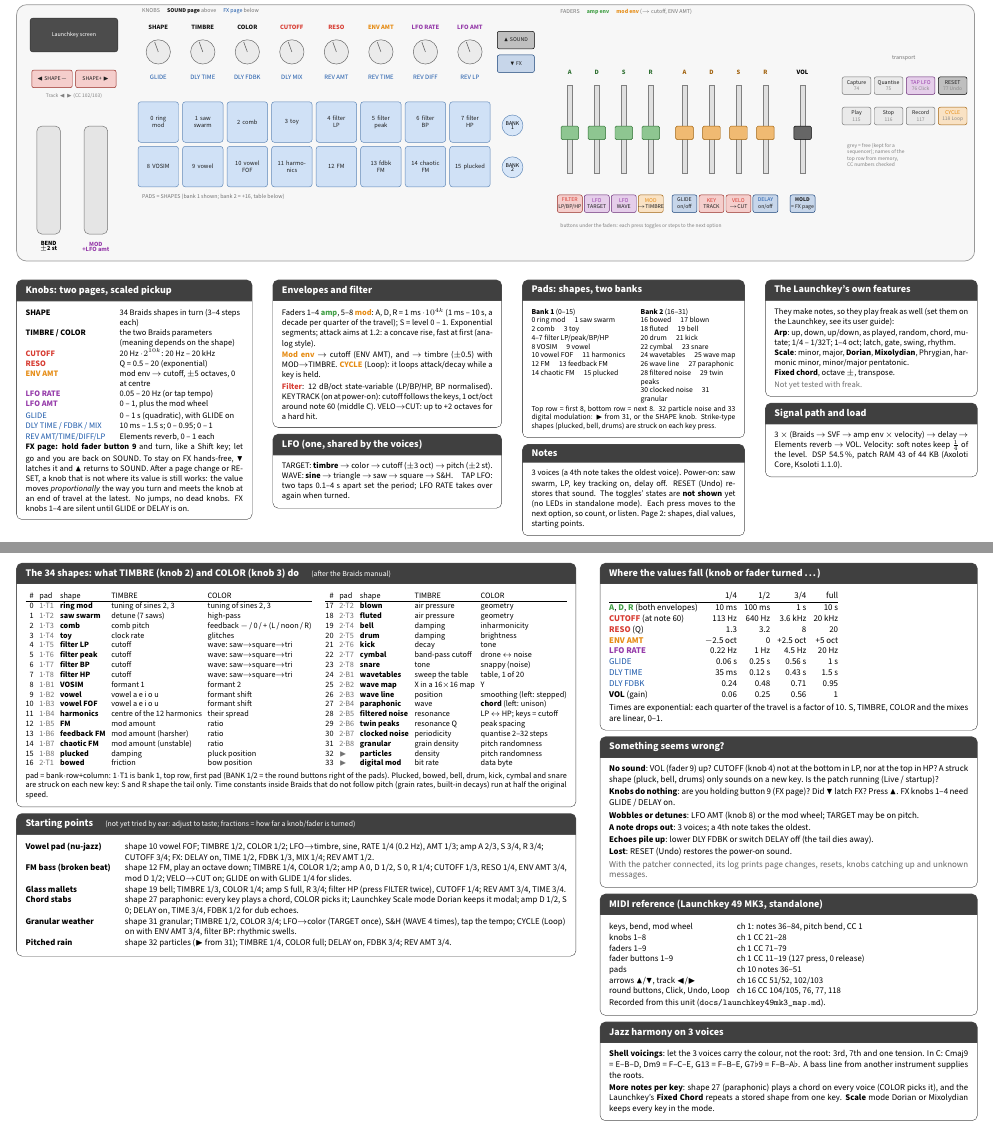
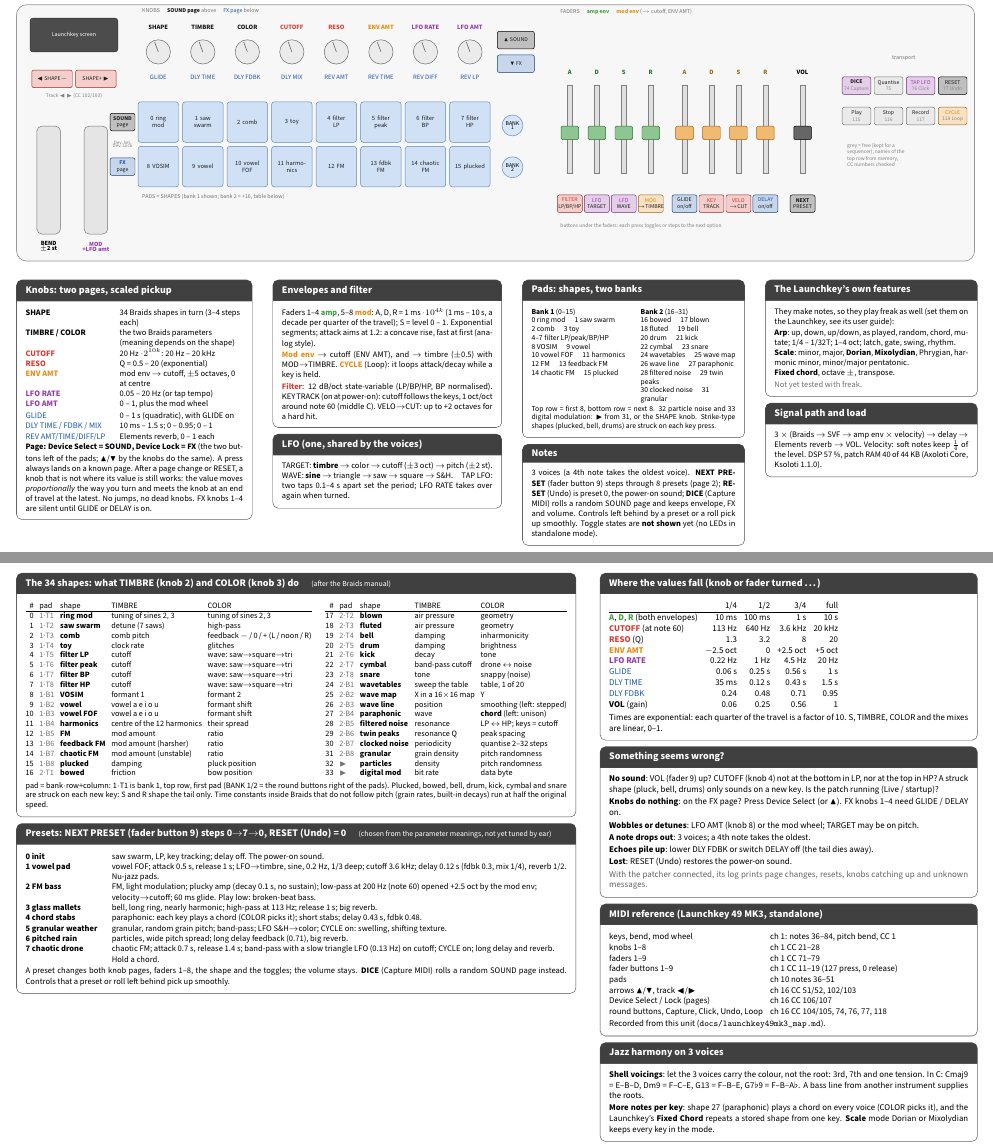
Before and after one commit to ndlopes-github/axoloti-playground, a LaTeX document (docs/cheatsheet.tex): two parts of pages 1 and 2 of 2, joined at a grey line, cut so that both start at the same text. Compiled offline with pdfLaTeX.

Commit message:
Pages on Device Select/Lock; button 9 = next preset; Capture = dice; fader pickup
Requested: free button 9 from page switching; Device Select (CC 106) = SOUND,
Device Lock (CC 107) = FX (arrows 51/52 kept as aliases); button 9 = a reset,
sequential presets or a randomizer. Now: button 9 steps through 8 presets
(the cheat sheet's starting points made real), Undo = preset 0, Capture MIDI
(CC 74) = dice (random SOUND page in musical ranges; envelope, FX and volume
kept).

- Faders get the same scaled pickup as the knobs (one follow() for both),
  so a preset never makes a fader jump; the volume fader is not in presets.
- scaled() now rounds away from the stored value on both branches: the
  first step from the anchor always moves; still monotone, f(a)=s, f(0)=0,
  f(127)=127 (exhaustive test).
- Braids compiled at -Os via pragma: 24 -> 17 KB; freak_v1 now 40.2 KB of
  44 KB SRAM1 and 57 % DSP (was 43.3 KB, 54.5 %).
- Event log names the CC behind each page change (to confirm 106/107 on the
  unit), presets, dice rolls, faders catching up.
- Cheat sheet: page buttons left of the pads, NEXT PRESET, DICE, preset list.

```diff
--- a/docs/cheatsheet.tex
+++ b/docs/cheatsheet.tex
@@ -98,6 +98,10 @@
   \pad{0}{0}{8 VOSIM}      \pad{1}{0}{9 vowel}    \pad{2}{0}{10 vowel\\FOF} \pad{3}{0}{11 harmo-\\nics}
   \pad{4}{0}{12 FM}        \pad{5}{0}{13 fdbk\\FM}  \pad{6}{0}{14 chaotic\\FM} \pad{7}{0}{15 plucked}
   \node[font=\fontsize{5}{6}\selectfont, text=black!55, anchor=west] at (36,19) {PADS = SHAPES (bank 1 shown; bank 2 = +16, table below)};
+  % Device Select / Device Lock (CC 106/107): the knob pages
+  \btn{31.4}{41.2}{\textbf{SOUND}\\page}{black}{7.4}
+  \btn{31.4}{28}{\textbf{\FX{FX}}\\page}{fxc}{7.4}
+  \node[font=\fontsize{4.2}{4.6}\selectfont, text=black!50, align=center] at (31.4,34.6) {Dev.\,Sel.\\[-0.5mm]Dev.\,Lock};
   \draw[fill=padc!30!white, draw=padc!80!black] (147,40.2) circle (3.1);
   \draw[fill=padc!30!white, draw=padc!80!black] (147,27.8) circle (3.1);
   \node[font=\fontsize{4.9}{5.4}\selectfont, align=center] at (147,40.2) {BANK\\[-0.8mm]1};
@@ -118,12 +122,12 @@
   \btn{206}{17}{\textcolor{fltc}{KEY}\\TRACK}{fltc}{7.4}
   \btn{214}{17}{\textcolor{fltc}{VELO}\\\(\to\)CUT}{fltc}{7.4}
   \btn{222}{17}{\FX{DELAY}\\on/off}{fxc}{7.4}
-  \btn{233}{17}{\textbf{HOLD}\\= FX page}{fxc}{7.4}
+  \btn{233}{17}{\textbf{NEXT}\\PRESET}{black}{7.4}
   \node[font=\fontsize{4.6}{5}\selectfont, text=black!50, anchor=west] at (160,10.5) {buttons under the faders: each press toggles or steps to the next option};
 
   % ---- transport (ch 16)
   \node[font=\fontsize{5}{6}\selectfont, text=black!55] at (263,60) {transport};
-  \btn{249}{52}{Capture\\\cc{74}}{freec}{8.5}
+  \btn{249}{52}{\textbf{DICE}\\\cc{74 Capture}}{lfoc}{8.5}
   \btn{258.5}{52}{Quantise\\\cc{75}}{freec}{8.5}
   \btn{268}{52}{\textcolor{lfoc}{TAP LFO}\\\cc{76 Click}}{lfoc}{8.5}
   \btn{277.5}{52}{RESET\\\cc{77 Undo}}{black}{8.5}
@@ -151,8 +155,8 @@
 \FX{REV AMT/TIME/DIFF/LP} & Elements reverb, 0 -- 1 each \\
 \end{tabularx}
 \vspace{0.6mm}
-\textbf{FX page: hold fader button 9} and turn, like a Shift key; let go and you are back on SOUND.
-To stay on FX hands-free, \(\blacktriangledown\) latches it and \(\blacktriangle\) returns to SOUND.
+\textbf{Page: Device Select = SOUND, Device Lock = FX} (the two buttons left of the pads;
+\(\blacktriangle\)/\(\blacktriangledown\) by the knobs do the same). A press always lands on a known page.
 After a page change or RESET, a knob that is not where its value is still works: the value moves
 \emph{proportionally} the way you turn and meets the knob at an end of travel at the latest. No jumps, no dead knobs.
 FX knobs 1--4 are silent until GLIDE or DELAY is on.
@@ -194,9 +198,10 @@
 are struck on each key press.
 \end{card}
 \begin{card}{Notes}
-3 voices (a 4th note takes the oldest voice). Power-on: saw swarm, LP, key tracking on, delay off.
-RESET (Undo) restores that sound. The toggles' states are \textbf{not shown} yet (no LEDs in standalone
-mode). Each press moves to the next option, so count, or listen. Page 2: shapes, dial values, starting points.
+3 voices (a 4th note takes the oldest voice). \textbf{NEXT PRESET} (fader button 9) steps through
+8 presets (page 2); \textbf{RESET} (Undo) is preset 0, the power-on sound; \textbf{DICE} (Capture MIDI)
+rolls a random SOUND page and keeps envelope, FX and volume. Controls left behind by a preset or a roll
+pick up smoothly. Toggle states are \textbf{not shown} yet (no LEDs in standalone mode).
 \end{card}
 \end{minipage}\hfill
 \begin{minipage}[t]{63mm}\vspace{0pt}
@@ -212,7 +217,7 @@
 \begin{card}{Signal path and load}
 3 \(\times\) (Braids \(\to\) SVF \(\to\) amp env \(\times\) velocity) \(\to\) delay \(\to\)
 Elements reverb \(\to\) VOL. Velocity: soft notes keep \(\frac14\) of the level.
-DSP 54.5\,\%, patch RAM 43 of 44 KB (Axoloti Core, Ksoloti 1.1.0).
+DSP 57\,\%, patch RAM 40 of 44 KB (Axoloti Core, Ksoloti 1.1.0).
 \end{card}
 \end{minipage}
 
@@ -273,21 +278,23 @@
 Time constants inside Braids that do not follow pitch (grain rates, built-in decays) run at half the original speed.
 \end{card}
 
-\begin{card}{Starting points \quad\textmd{\fontsize{6.5}{7}\selectfont (not yet tried by ear: adjust to taste; fractions = how far a knob/fader is turned)}}
-\fontsize{7.4}{9.0}\selectfont
+\begin{card}{Presets: NEXT PRESET (fader button 9) steps 0\(\to\)7\(\to\)0, RESET (Undo) = 0 \quad\textmd{\fontsize{6.5}{7}\selectfont (chosen from the parameter meanings, not yet tuned by ear)}}
+\fontsize{7.2}{8.7}\selectfont
 \begin{tabularx}{\linewidth}{@{}>{\bfseries}l L@{}}
-Vowel pad (nu-jazz) & shape 10 vowel FOF; TIMBRE 1/2, COLOR 1/2; LFO\(\to\)timbre, sine, RATE 1/4 (0.2 Hz), AMT 1/3;
-amp A 2/3, S 3/4, R 3/4; CUTOFF 3/4; FX: DELAY on, TIME 1/2, FDBK 1/3, MIX 1/4; REV AMT 1/2. \\
-FM bass (broken beat) & shape 12 FM, play an octave down; TIMBRE 1/4, COLOR 1/2; amp A 0, D 1/2, S 0, R 1/4;
-CUTOFF 1/3, RESO 1/4, ENV AMT 3/4, mod D 1/2; VELO\(\to\)CUT on; GLIDE on with GLIDE 1/4 for slides. \\
-Glass mallets & shape 19 bell; TIMBRE 1/3, COLOR 1/4; amp S full, R 3/4; filter HP (press FILTER twice), CUTOFF 1/4;
-REV AMT 3/4, TIME 3/4. \\
-Chord stabs & shape 27 paraphonic: every key plays a chord, COLOR picks it; Launchkey Scale mode Dorian keeps it modal;
-amp D 1/2, S 0; DELAY on, TIME 3/4, FDBK 1/2 for dub echoes. \\
-Granular weather & shape 31 granular; TIMBRE 1/2, COLOR 3/4; LFO\(\to\)color (TARGET once), S\&H (WAVE 4 times),
-tap the tempo; CYCLE (Loop) on with ENV AMT 3/4, filter BP: rhythmic swells. \\
-Pitched rain & shape 32 particles (\(\blacktriangleright\) from 31); TIMBRE 1/4, COLOR full; DELAY on, FDBK 3/4; REV AMT 3/4. \\
-\end{tabularx}
+0 init & saw swarm, LP, key tracking; delay off. The power-on sound. \\
+1 vowel pad & vowel FOF; attack 0.5 s, release 1 s; LFO\(\to\)timbre, sine, 0.2 Hz, 1/3 deep; cutoff 3.6 kHz;
+delay 0.12 s (fdbk 0.3, mix 1/4), reverb 1/2. Nu-jazz pads. \\
+2 FM bass & FM, light modulation; plucky amp (decay 0.1 s, no sustain); low-pass at 200 Hz (note 60) opened
++2.5 oct by the mod env; velocity\(\to\)cutoff; 60 ms glide. Play low: broken-beat bass. \\
+3 glass mallets & bell, long ring, nearly harmonic; high-pass at 113 Hz; release 1 s; big reverb. \\
+4 chord stabs & paraphonic: each key plays a chord (COLOR picks it); short stabs; delay 0.43 s, fdbk 0.48. \\
+5 granular weather & granular, random grain pitch; band-pass; LFO S\&H\(\to\)color; CYCLE on: swelling, shifting texture. \\
+6 pitched rain & particles, wide pitch spread; long delay feedback (0.71), big reverb. \\
+7 chaotic drone & chaotic FM; attack 0.7 s, release 1.4 s; band-pass with a slow triangle LFO (0.13 Hz) on cutoff;
+CYCLE on; long delay and reverb. Hold a chord. \\
+\end{tabularx}\\[0.3mm]
+A preset changes both knob pages, faders 1--8, the shape and the toggles; the volume stays. \textbf{DICE}
+(Capture MIDI) rolls a random SOUND page instead. Controls that a preset or roll left behind pick up smoothly.
 \end{card}
 \end{minipage}\hfill
 \begin{minipage}[t]{112mm}\vspace{0pt}
@@ -313,7 +320,7 @@
 \fontsize{7.5}{9.2}\selectfont
 \textbf{No sound}: VOL (fader 9) up? CUTOFF (knob 4) not at the bottom in LP, nor at the top in HP?
 A struck shape (pluck, bell, drums) only sounds on a new key. Is the patch running (Live / startup)?\\[0.4mm]
-\textbf{Knobs do nothing}: are you holding button 9 (FX page)? Did \(\blacktriangledown\) latch FX? Press \(\blacktriangle\).
+\textbf{Knobs do nothing}: on the FX page? Press Device Select (or \(\blacktriangle\)).
 FX knobs 1--4 need GLIDE / DELAY on.\\[0.4mm]
 \textbf{Wobbles or detunes}: LFO AMT (knob 8) or the mod wheel; TARGET may be on pitch.\\[0.4mm]
 \textbf{A note drops out}: 3 voices; a 4th note takes the oldest.\\[0.4mm]
@@ -332,7 +339,8 @@
 fader buttons 1--9 & ch 1 CC 11--19 (127 press, 0 release) \\
 pads & ch 10 notes 36--51 \\
 arrows \(\blacktriangle\)/\(\blacktriangledown\), track \(\blacktriangleleft\)/\(\blacktriangleright\) & ch 16 CC 51/52, 102/103 \\
-round buttons, Click, Undo, Loop & ch 16 CC 104/105, 76, 77, 118 \\
+Device Select / Lock (pages) & ch 16 CC 106/107 \\
+round buttons, Capture, Click, Undo, Loop & ch 16 CC 104/105, 74, 76, 77, 118 \\
 \end{tabular}\\[0.4mm]
 Recorded from this unit (\texttt{docs/launchkey49mk3\_map.md}).
 \end{card}
```
Also changed, not shown: CLAUDE.md (+1 -1 lines), README.md, docs/cheatsheet.pdf, docs/cheatsheet.tex (2 more changed lines), 4 other files.
